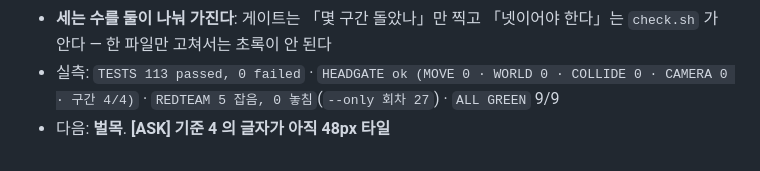
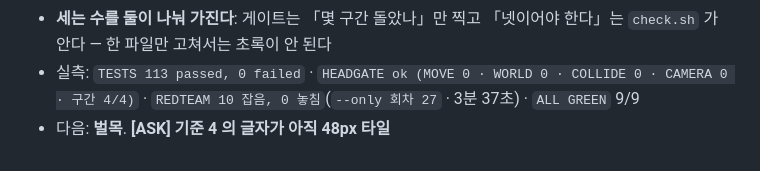
Before and after one commit to kimtuna/naru, a Markdown page: .loop/state.md, the part around the change. Drawn GitHub-style.

```diff
--- a/.loop/state.md
+++ b/.loop/state.md
@@ -76,5 +76,5 @@
 - **세는 수를 둘이 나눠 가진다**: 게이트는 「몇 구간 돌았나」만 찍고 「넷이어야 한다」는
   `check.sh` 가 안다 — 한 파일만 고쳐서는 초록이 안 된다
 - 실측: `TESTS 113 passed, 0 failed` · `HEADGATE ok (MOVE 0 · WORLD 0 · COLLIDE 0 ·
-  CAMERA 0 · 구간 4/4)` · `REDTEAM 5 잡음, 0 놓침`(`--only 회차 27`) · `ALL GREEN` 9/9
+  CAMERA 0 · 구간 4/4)` · `REDTEAM 10 잡음, 0 놓침`(`--only 회차 27` · 3분 37초) · `ALL GREEN` 9/9
 - 다음: **벌목**. **[ASK] 기준 4 의 글자가 아직 48px 타일**
```
Also changed, not shown: docs/BACKLOG.md (+1 -1 lines), docs/NUMBERS.md (+2 -0 lines).
